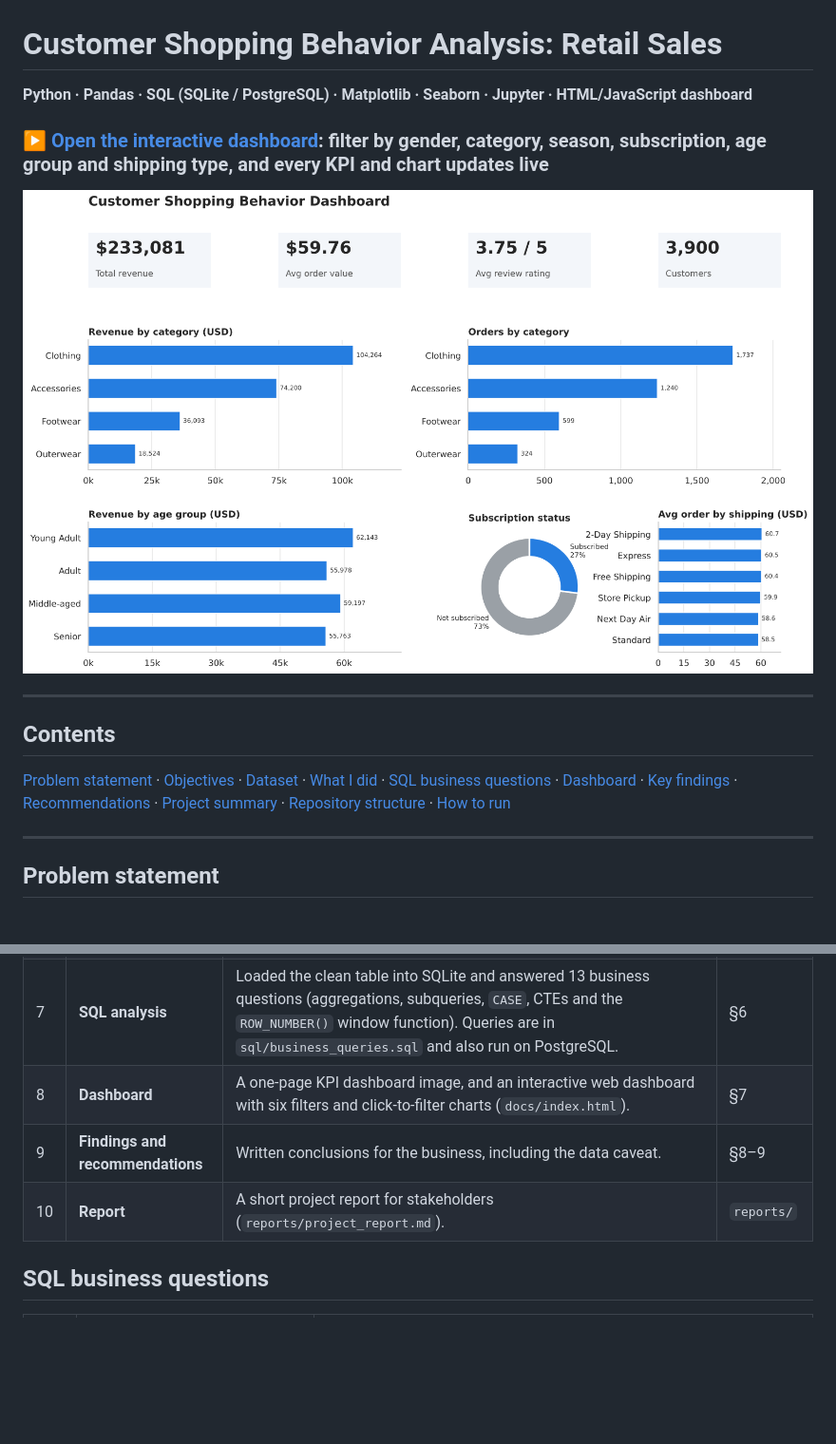
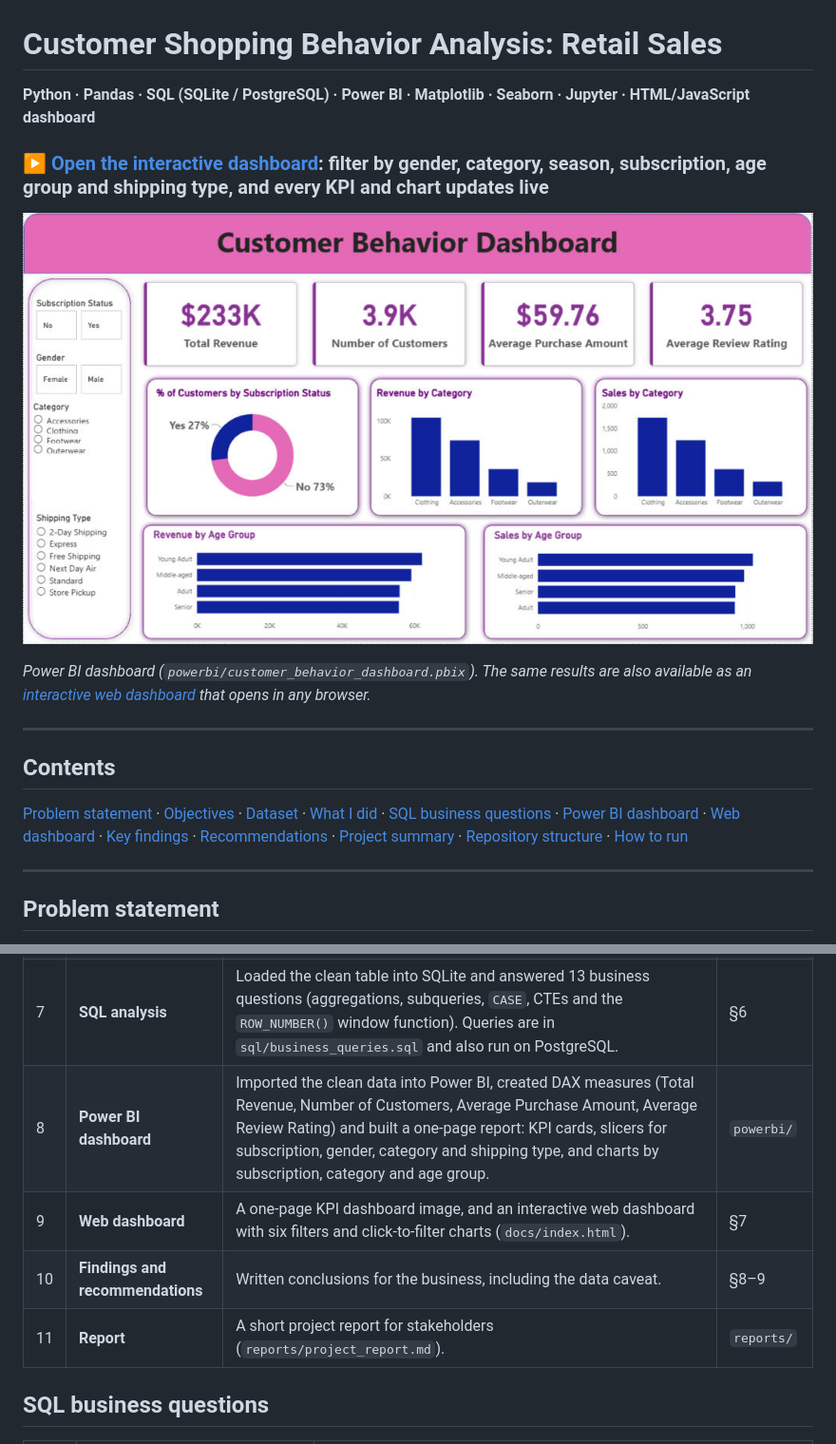
Before and after one commit to vamshi-mudavath/customer-shopping-behavior-analysis, a Markdown page: README.md, 2 parts joined by grey strips. Shown at 95% size. Drawn GitHub-style; pictures changed too: images/powerbi_dashboard.png (added); blank space fills up the shorter version.

Commit message:
Add Power BI dashboard (pbix + Power BI Project) and update README

```diff
--- a/README.md
+++ b/README.md
@@ -1,15 +1,17 @@
 # Customer Shopping Behavior Analysis: Retail Sales
 
-**Python · Pandas · SQL (SQLite / PostgreSQL) · Matplotlib · Seaborn · Jupyter · HTML/JavaScript dashboard**
+**Python · Pandas · SQL (SQLite / PostgreSQL) · Power BI · Matplotlib · Seaborn · Jupyter · HTML/JavaScript dashboard**
 
 ### ▶ [Open the interactive dashboard](https://vamshi-mudavath.github.io/customer-shopping-behavior-analysis/): filter by gender, category, season, subscription, age group and shipping type, and every KPI and chart updates live
 
-![KPI dashboard](images/kpi_dashboard.png)
+![Power BI dashboard](images/powerbi_dashboard.png)
+
+*Power BI dashboard (`powerbi/customer_behavior_dashboard.pbix`). The same results are also available as an [interactive web dashboard](https://vamshi-mudavath.github.io/customer-shopping-behavior-analysis/) that opens in any browser.*
 
 ---
 
 ## Contents
-[Problem statement](#problem-statement) · [Objectives](#objectives) · [Dataset](#dataset) · [What I did](#what-i-did-step-by-step) · [SQL business questions](#sql-business-questions) · [Dashboard](#dashboard) · [Key findings](#key-findings) · [Recommendations](#recommendations) · [Project summary](#project-summary) · [Repository structure](#repository-structure) · [How to run](#how-to-run)
+[Problem statement](#problem-statement) · [Objectives](#objectives) · [Dataset](#dataset) · [What I did](#what-i-did-step-by-step) · [SQL business questions](#sql-business-questions) · [Power BI dashboard](#power-bi-dashboard) · [Web dashboard](#web-dashboard) · [Key findings](#key-findings) · [Recommendations](#recommendations) · [Project summary](#project-summary) · [Repository structure](#repository-structure) · [How to run](#how-to-run)
 
 ---
 
@@ -45,9 +47,10 @@ A retail company wants to understand its customers' shopping behaviour so it can
 | 5 | **Feature engineering** | `age_group` (four quartile groups), `purchase_frequency_days`, and `customer_segment` (New / Returning / Loyal). Saved to `data/processed/customer_shopping_clean.csv`. | §4 |
 | 6 | **Exploratory analysis** | KPIs; revenue by category, gender and age group; order value by subscription, discount and shipping; product sales and ratings; seasons, payment methods and segments; correlation heatmap. | §5 |
 | 7 | **SQL analysis** | Loaded the clean table into SQLite and answered 13 business questions (aggregations, subqueries, `CASE`, CTEs and the `ROW_NUMBER()` window function). Queries are in `sql/business_queries.sql` and also run on PostgreSQL. | §6 |
-| 8 | **Dashboard** | A one-page KPI dashboard image, and an interactive web dashboard with six filters and click-to-filter charts (`docs/index.html`). | §7 |
-| 9 | **Findings and recommendations** | Written conclusions for the business, including the data caveat. | §8–9 |
-| 10 | **Report** | A short project report for stakeholders (`reports/project_report.md`). | `reports/` |
+| 8 | **Power BI dashboard** | Imported the clean data into Power BI, created DAX measures (Total Revenue, Number of Customers, Average Purchase Amount, Average Review Rating) and built a one-page report: KPI cards, slicers for subscription, gender, category and shipping type, and charts by subscription, category and age group. | `powerbi/` |
+| 9 | **Web dashboard** | A one-page KPI dashboard image, and an interactive web dashboard with six filters and click-to-filter charts (`docs/index.html`). | §7 |
+| 10 | **Findings and recommendations** | Written conclusions for the business, including the data caveat. | §8–9 |
+| 11 | **Report** | A short project report for stakeholders (`reports/project_report.md`). | `reports/` |
 
 ## SQL business questions
 | # | Question | Answer |
```
Also changed, not shown: other parts of README.md (+34 -7 lines), reports/project_report.md (+4 -3 lines), 11 other files.
